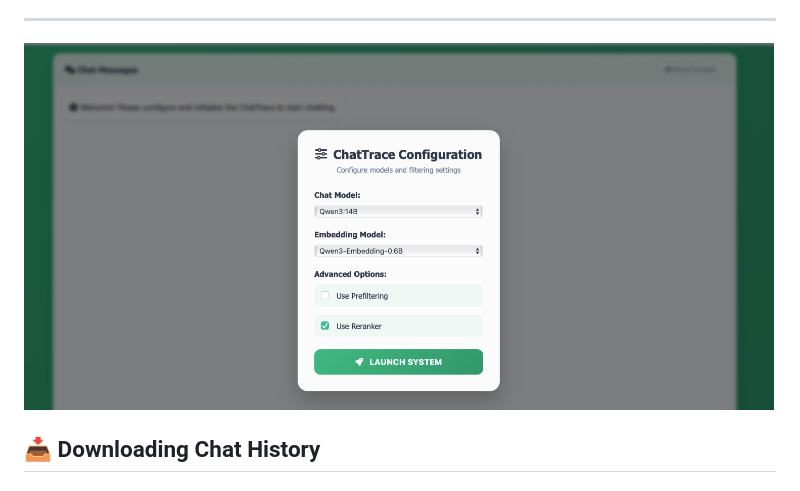
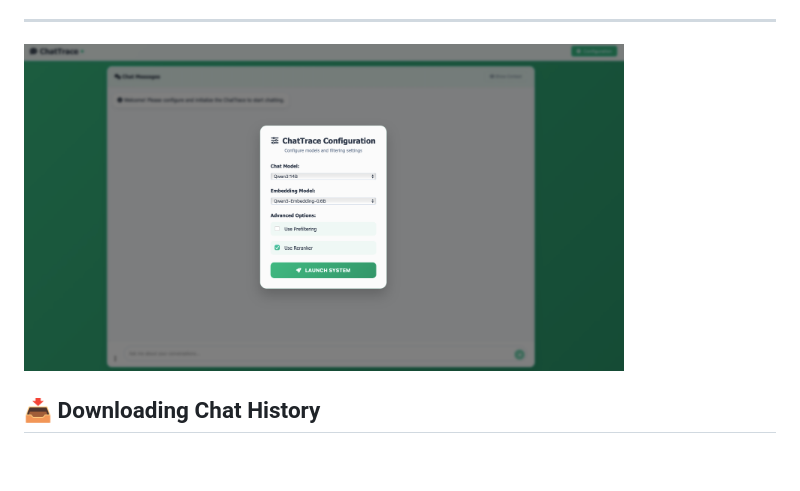
Before and after one commit to pariidanDKE/ChatTrace, a Markdown page: README.md, the part around the change. Drawn GitHub-style; pictures changed too: Images/config_page.png; blank space fills up the shorter version.

```diff
--- a/README.md
+++ b/README.md
@@ -12,7 +12,7 @@ This application allows you to upload your own chat history, it then processes i
 ---
 
 
-<img src="Images/config_page.png" alt="ChatTrace Configuration" width="750"/>
+<img src="Images/config_page.png" alt="ChatTrace Configuration" width="600"/>
 
 ## 📥 Downloading Chat History
 
```
